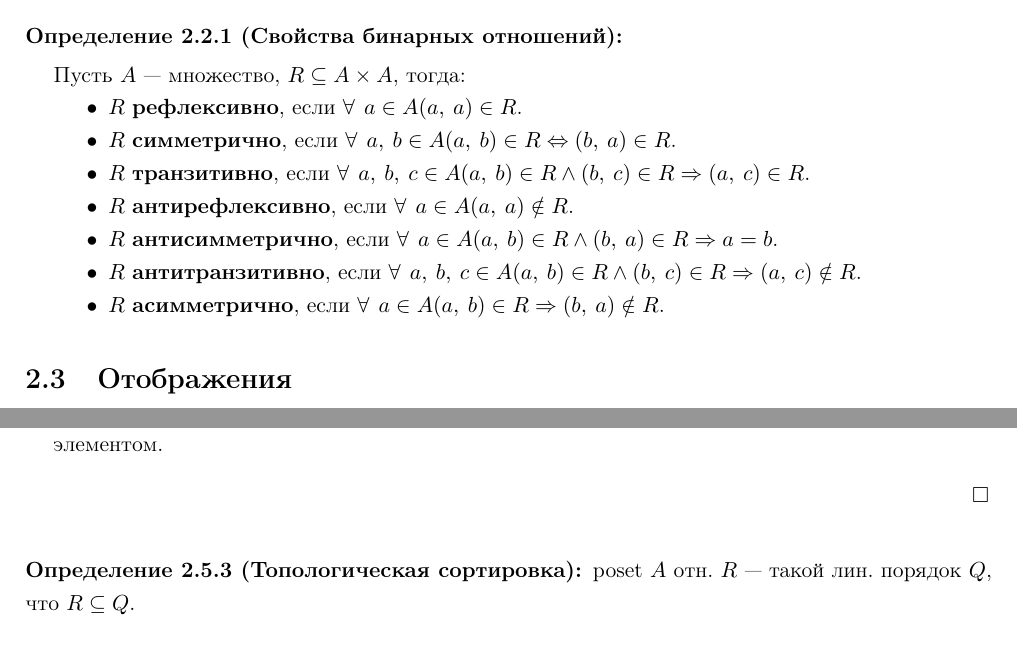
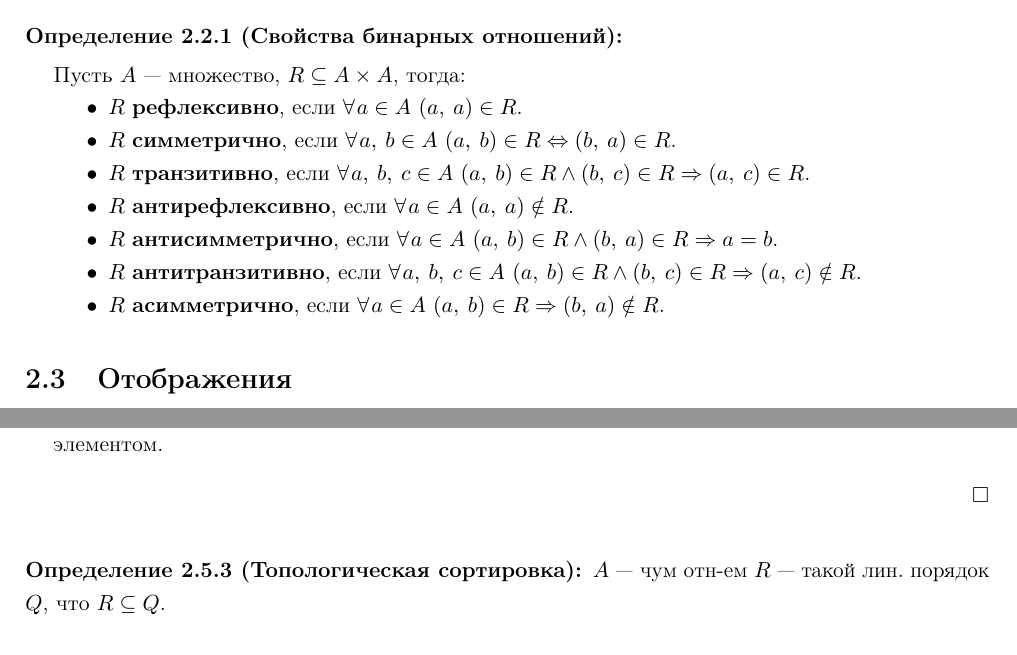
Before and after one commit to spbu-se-2024/notes, a LaTeX book (src/discrete-math/sem-1/main.tex, which reads src/discrete-math/sem-1/content/ch-2-sec-2.tex, src/discrete-math/sem-1/content/ch-2-sec-5.tex): two parts of pages 8 and 10 of 11, joined at a grey line, cut so that both start at the same text. Compiled offline with pdfLaTeX.

Commit message:
Add changes to chapter 2 in discrete-math sem-1

```diff
--- a/src/discrete-math/sem-1/content/ch-2-sec-2.tex
+++ b/src/discrete-math/sem-1/content/ch-2-sec-2.tex
@@ -4,12 +4,12 @@
     Пусть $A$ --- множество, $R \subseteq A \times A$, тогда:
 
     \begin{compactitem}
-        \item $R$ \definiendum{рефлексивно}, если $\forall ~a \in A (a, a) \in R$.
-        \item $R$ \definiendum{симметрично}, если $\forall ~a, b \in A (a, b) \in R \Leftrightarrow (b, a) \in R$.
-        \item $R$ \definiendum{транзитивно}, если $\forall ~a, b, c \in A (a, b) \in R \wedge (b, c) \in R \Rightarrow (a, c) \in R$.
-        \item $R$ \definiendum{антирефлексивно}, если $\forall ~a \in A (a, a) \notin R$.
-        \item $R$ \definiendum{антисимметрично}, если $\forall ~a \in A (a, b) \in R \wedge (b, a) \in R \Rightarrow a = b$.
-        \item $R$ \definiendum{антитранзитивно}, если $\forall ~a, b, c \in A (a, b) \in R \wedge (b, c) \in R \Rightarrow (a, c) \notin R$.
-        \item $R$ \definiendum{асимметрично}, если $\forall ~a \in A (a, b) \in R \Rightarrow (b, a) \notin R$.
+        \item $R$ \definiendum{рефлексивно}, если $\forall a \in A\ (a, a) \in R$.
+        \item $R$ \definiendum{симметрично}, если $\forall a, b \in A\ (a, b) \in R \iff (b, a) \in R$.
+        \item $R$ \definiendum{транзитивно}, если $\forall a, b, c \in A\ (a, b) \in R \land (b, c) \in R \imp (a, c) \in R$.
+        \item $R$ \definiendum{антирефлексивно}, если $\forall a \in A\ (a, a) \notin R$.
+        \item $R$ \definiendum{антисимметрично}, если $\forall a \in A\ (a, b) \in R \land (b, a) \in R \imp a = b$.
+        \item $R$ \definiendum{антитранзитивно}, если $\forall a, b, c \in A\ (a, b) \in R \land (b, c) \in R \imp (a, c) \notin R$.
+        \item $R$ \definiendum{асимметрично}, если $\forall a \in A\ (a, b) \in R \imp (b, a) \notin R$.
     \end{compactitem}
 \end{definition}
--- a/src/discrete-math/sem-1/content/ch-2-sec-5.tex
+++ b/src/discrete-math/sem-1/content/ch-2-sec-5.tex
@@ -25,7 +29,7 @@
 \end{proof}
 
 \begin{sh-definition} [Топологическая сортировка]
-    poset $A$ отн. $R$ — такой лин. порядок $Q$, что $R \subseteq Q$.
+    $A$ --- чум отн-ем $R$ --- такой лин. порядок $Q$, что $R \subseteq Q$.
 \end{sh-definition}
 
 \begin{theorem}
```
Also changed, not shown: src/discrete-math/sem-1/content/ch-2-sec-4.tex (+1 -1 lines), src/discrete-math/sem-1/main.tex (+0 -5 lines), src/discrete-math/sem-1/content/ch-2-sec-5.tex (16 more changed lines).
